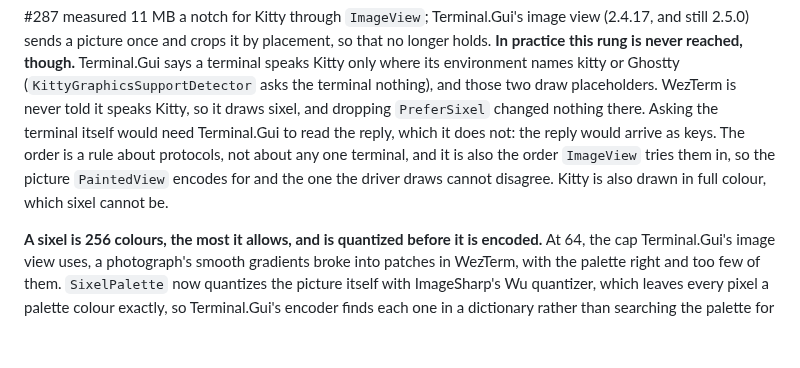
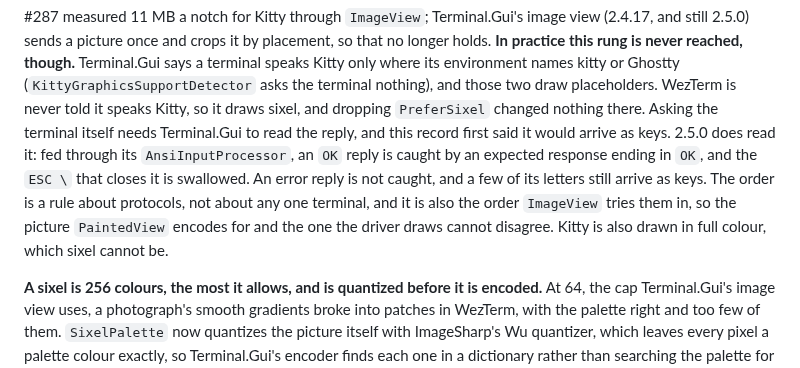
Before and after one commit to jrmitch120/wooly, a Markdown page: docs/adr/0023-a-sixel-is-encoded-once-for-each-cut-and-handed-to-the-driver-ready.md, the part around the change. Drawn GitHub-style; blank space fills up the shorter version.

Commit message:
Say that Terminal.Gui 2.5.0 can read a Kitty query's OK reply
ADR-0023 said a reply to the Kitty graphics query would arrive as keys.
Fed through 2.5.0's AnsiInputProcessor, an "ESC _Gi=31;OK ESC \" reply
is caught by an expected response whose terminator is "OK", and the
closing ESC \ is swallowed as an unrecognised response. An error reply
matches nothing, and a few of its letters still reach KeyDown.

Co-Authored-By: Claude Opus 5.5 <noreply@anthropic.com>

```diff
--- a/docs/adr/0023-a-sixel-is-encoded-once-for-each-cut-and-handed-to-the-driver-ready.md
+++ b/docs/adr/0023-a-sixel-is-encoded-once-for-each-cut-and-handed-to-the-driver-ready.md
@@ -91,10 +91,12 @@ again as it moves. Measured the same way:
 picture once and crops it by placement, so that no longer holds. **In practice this rung is never reached, though.**
 Terminal.Gui says a terminal speaks Kitty only where its environment names kitty or Ghostty
 (`KittyGraphicsSupportDetector` asks the terminal nothing), and those two draw placeholders. WezTerm is never told it
-speaks Kitty, so it draws sixel, and dropping `PreferSixel` changed nothing there. Asking the terminal itself would need
-Terminal.Gui to read the reply, which it does not: the reply would arrive as keys. The order is a rule about protocols,
-not about any one terminal, and it is also the order `ImageView` tries them in, so the picture `PaintedView` encodes for
-and the one the driver draws cannot disagree. Kitty is also drawn in full colour, which sixel cannot be.
+speaks Kitty, so it draws sixel, and dropping `PreferSixel` changed nothing there. Asking the terminal itself needs
+Terminal.Gui to read the reply, and this record first said it would arrive as keys. 2.5.0 does read it: fed through its
+`AnsiInputProcessor`, an `OK` reply is caught by an expected response ending in `OK`, and the `ESC \` that closes it is
+swallowed. An error reply is not caught, and a few of its letters still arrive as keys. The order is a rule about
+protocols, not about any one terminal, and it is also the order `ImageView` tries them in, so the picture `PaintedView`
+encodes for and the one the driver draws cannot disagree. Kitty is also drawn in full colour, which sixel cannot be.
 
 **A sixel is 256 colours, the most it allows, and is quantized before it is encoded.** At 64, the cap Terminal.Gui's
 image view uses, a photograph's smooth gradients broke into patches in WezTerm, with the palette right and too few of
```
